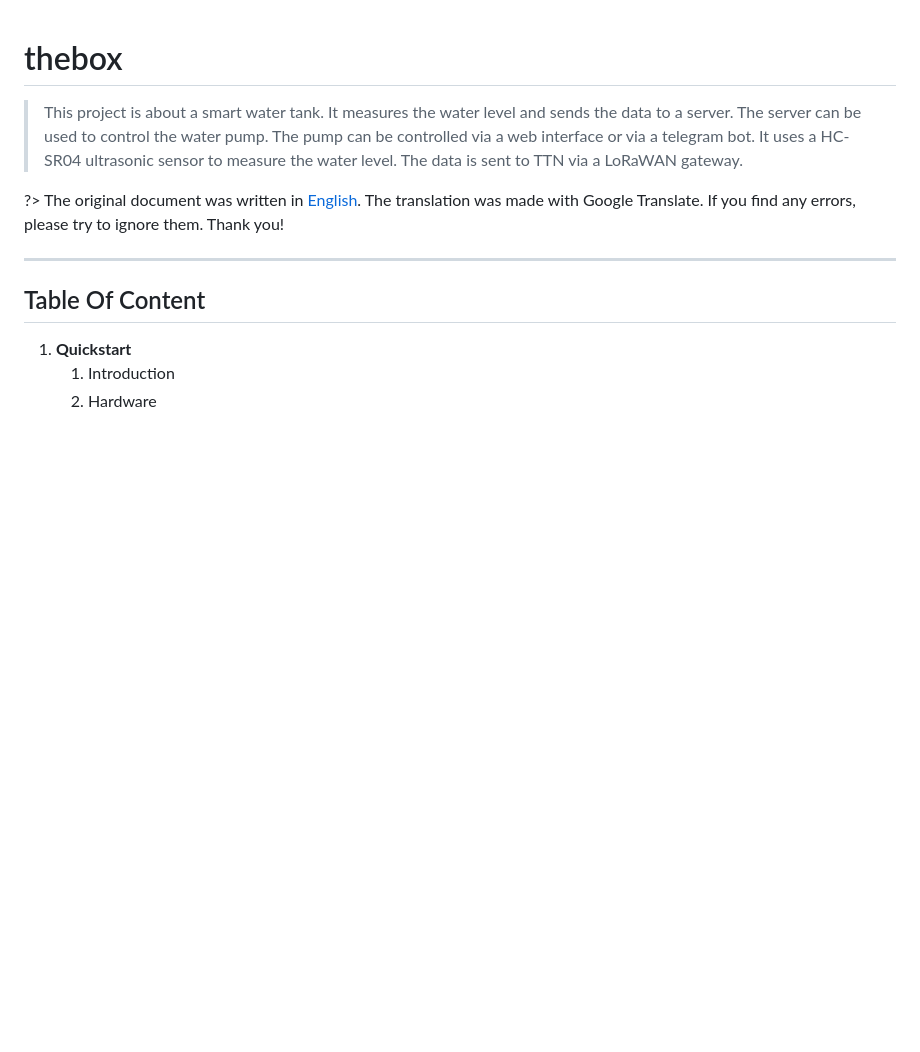
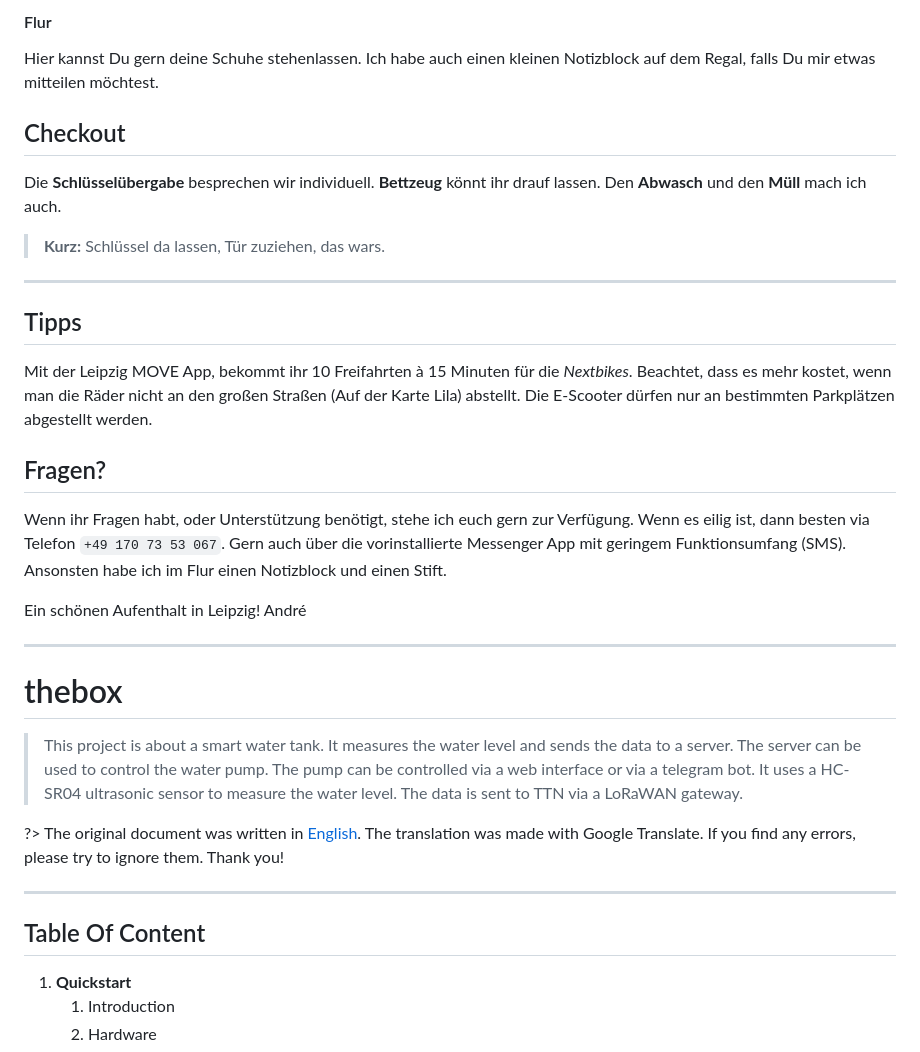
Before and after one commit to NULLzuEINS/thebox-docs, a Markdown page: README.md, the part around the change printed below. Rendered like a GitHub page; blank space fills up the shorter version.

```diff
--- a/README.md
+++ b/README.md
@@ -1,3 +70,28 @@
+#### Flur
+
+Hier kannst Du gern deine Schuhe stehenlassen. Ich habe auch einen kleinen Notizblock auf dem Regal, falls Du mir etwas mitteilen möchtest.
+
+## Checkout
+
+Die **Schlüsselübergabe** besprechen wir individuell. **Bettzeug** könnt ihr drauf lassen. Den **Abwasch** und den **Müll** mach ich auch.
+
+>**Kurz:** Schlüssel da lassen, Tür zuziehen, das wars.
+
+---
+
+## Tipps
+
+Mit der Leipzig MOVE App, bekommt ihr 10 Freifahrten à 15 Minuten für die *Nextbikes*. Beachtet, dass es mehr kostet, wenn man die Räder nicht an den großen Straßen (Auf der Karte Lila) abstellt. Die E-Scooter dürfen nur an bestimmten Parkplätzen abgestellt werden.
+
+## Fragen?
+
+Wenn ihr Fragen habt, oder Unterstützung benötigt, stehe ich euch gern zur Verfügung. Wenn es eilig ist, dann besten via Telefon `+49 170 73 53 067`. Gern auch über die vorinstallierte Messenger App mit geringem Funktionsumfang (SMS). Ansonsten habe ich im Flur einen Notizblock und einen Stift.
+
+Ein schönen Aufenthalt in Leipzig!
+André
+
+---
+
 # thebox
 
 > This project is about a smart water tank. It measures the water level and sends the data to a server. The server can be used to control the water pump. The pump can be controlled via a web interface or via a telegram bot. It uses a  HC-SR04 ultrasonic sensor to measure the water level. The data is sent to TTN via a LoRaWAN gateway.
```
Also changed, not shown: other parts of README.md (+69 -0 lines), assets/thebox-map 2.png (added), assets/thebox-map-detail 2.png (added), assets/thebox-map-detail 3.png (added), assets/thebox-map-detail.png (added), assets/thebox-map.png (added), assets/wlan.png (added).
